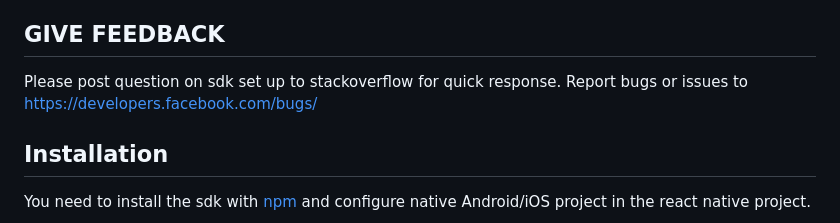
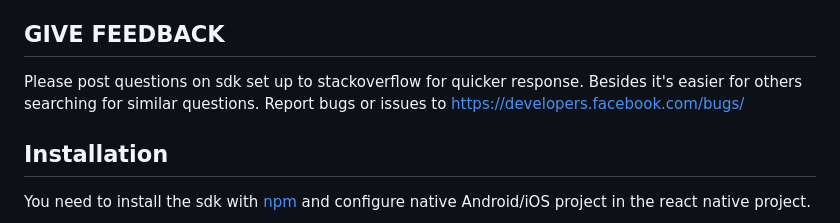
Before and after one commit to MariaiJones/WebGis, a Markdown page: README.md, the part around the change. GitHub-like rendering.

```diff
--- a/README.md
+++ b/README.md
@@ -4,7 +4,7 @@ React Native FBSDK is a wrapper around the iOS Facebook SDK and Android Facebook
 Functionality is provided through one single npm package so you can use it for both platforms without downloading any extra packages. Follow this guide to use react-native-fbsdk in your react-native app. You can also visit https://developers.facebook.com/docs/react-native for tutorials and reference documentation.
 
 ## GIVE FEEDBACK
-Please post question on sdk set up to stackoverflow for quick response.
+Please post questions on sdk set up to stackoverflow for quicker response. Besides it's easier for others searching for similar questions.
 Report bugs or issues to https://developers.facebook.com/bugs/
 
 ## Installation
```
